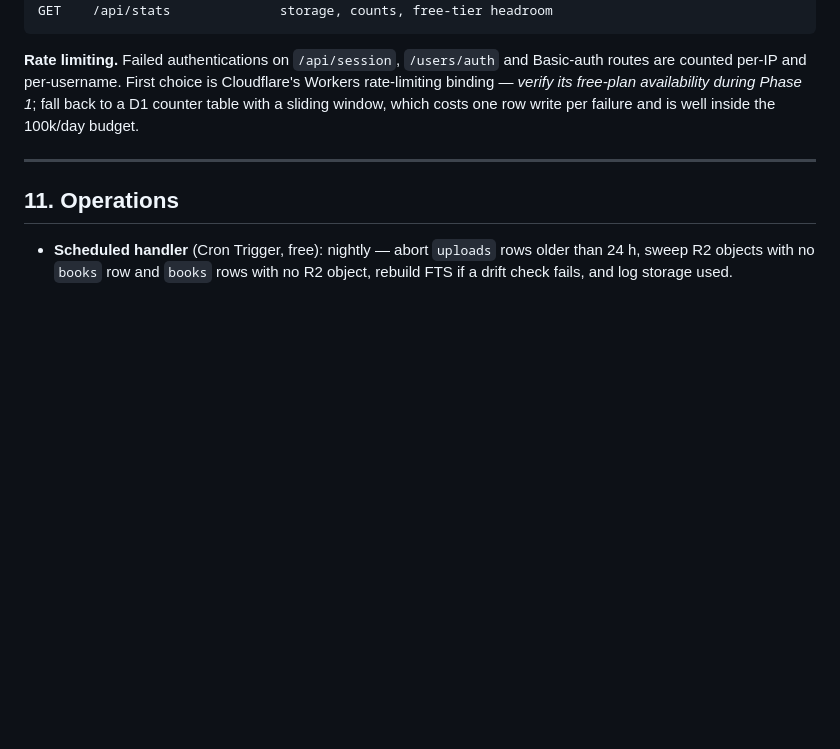
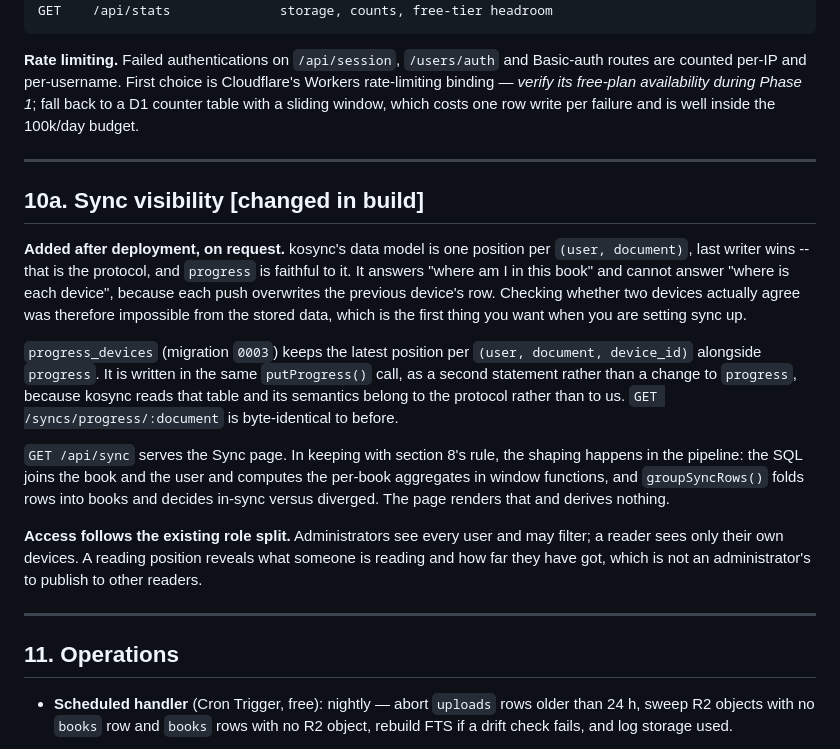
Before and after one commit to pid1/tsundoku, a Markdown page: PLAN.md, the part around the change. GitHub-like rendering; blank space fills up the shorter version.

```diff
--- a/PLAN.md
+++ b/PLAN.md
@@ -734,6 +734,34 @@ costs one row write per failure and is well inside the 100k/day budget.
 
 ---
 
+## 10a. Sync visibility [changed in build]
+
+**Added after deployment, on request.** kosync's data model is one position per
+`(user, document)`, last writer wins -- that is the protocol, and `progress` is
+faithful to it. It answers "where am I in this book" and cannot answer "where is
+each device", because each push overwrites the previous device's row. Checking
+whether two devices actually agree was therefore impossible from the stored
+data, which is the first thing you want when you are setting sync up.
+
+`progress_devices` (migration `0003`) keeps the latest position per
+`(user, document, device_id)` alongside `progress`. It is written in the same
+`putProgress()` call, as a second statement rather than a change to `progress`,
+because kosync reads that table and its semantics belong to the protocol rather
+than to us. `GET /syncs/progress/:document` is byte-identical to before.
+
+`GET /api/sync` serves the Sync page. In keeping with section 8's rule, the
+shaping happens in the pipeline: the SQL joins the book and the user and
+computes the per-book aggregates in window functions, and `groupSyncRows()`
+folds rows into books and decides in-sync versus diverged. The page renders that
+and derives nothing.
+
+**Access follows the existing role split.** Administrators see every user and may
+filter; a reader sees only their own devices. A reading position reveals what
+someone is reading and how far they have got, which is not an administrator's to
+publish to other readers.
+
+---
+
 ## 11. Operations
 
 - **Scheduled handler** (Cron Trigger, free): nightly — abort `uploads` rows
```
Also changed, not shown: README.md (+34 -0 lines), docs/screenshots/admin.png (added), docs/screenshots/library.png (added), 14 other files.
